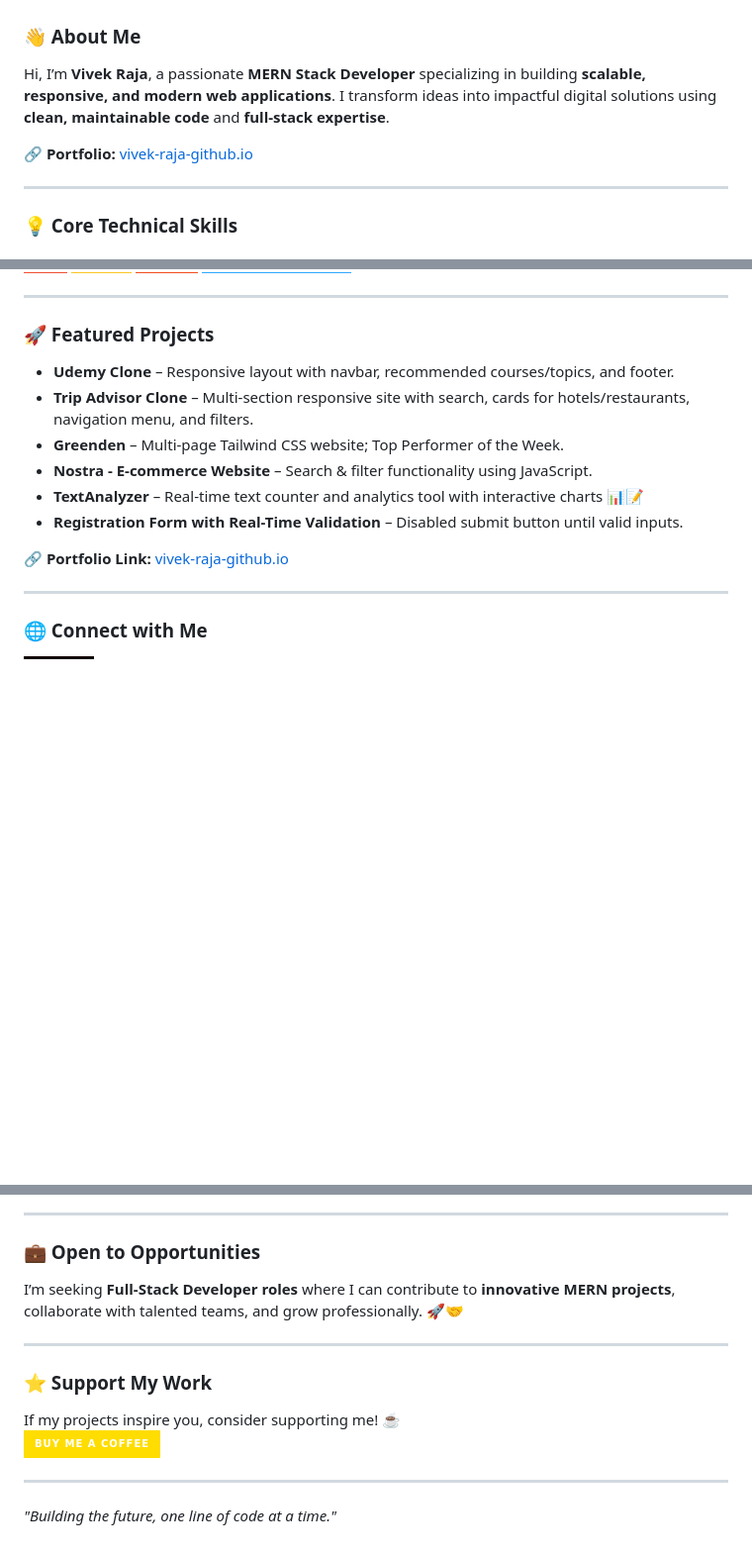
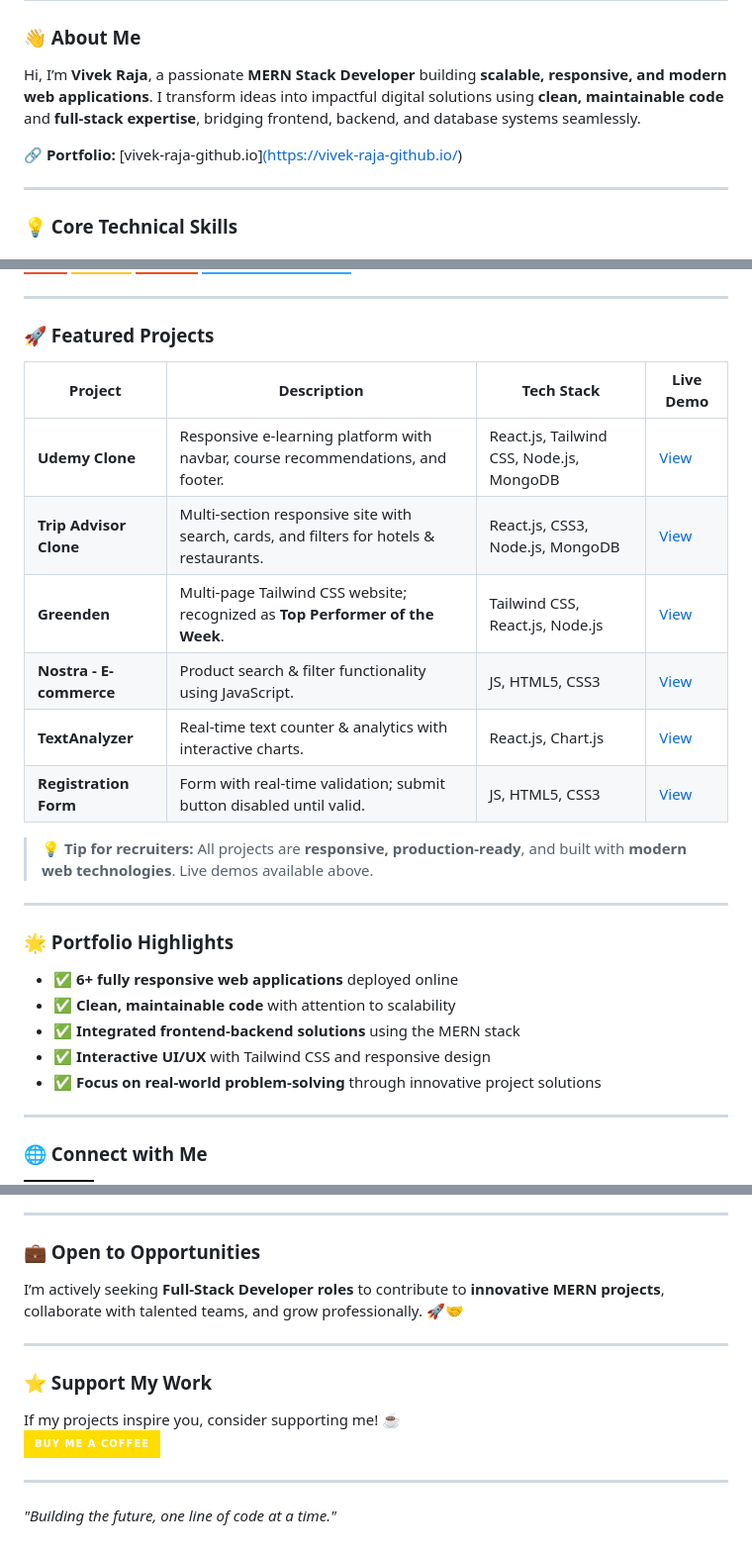
Before and after one commit to VivekRaja01/Vivek-Raja-Github.io, a Markdown page: README.md, 3 parts joined by grey strips. Shown: that part at 99% size. Drawn GitHub-style; badges without logos; blank space fills up the shorter version.

```diff
--- a/README.md
+++ b/README.md
@@ -1,9 +1,9 @@
 # 🚀 Vivek Raja - MERN Stack Developer & Full-Stack Engineer
 
 ### 👋 About Me
-Hi, I’m **Vivek Raja**, a passionate **MERN Stack Developer** specializing in building **scalable, responsive, and modern web applications**. I transform ideas into impactful digital solutions using **clean, maintainable code** and **full-stack expertise**.
+Hi, I’m **Vivek Raja**, a passionate **MERN Stack Developer** building **scalable, responsive, and modern web applications**. I transform ideas into impactful digital solutions using **clean, maintainable code** and **full-stack expertise**, bridging frontend, backend, and database systems seamlessly.
 
-🔗 **Portfolio:** [vivek-raja-github.io](https://vivek-raja-github.io/)
+🔗 **Portfolio:** [vivek-raja-github.io][(https://vivek-raja-github.io/)](https://vivekraja01.github.io/Vivek-Raja-Github.io/)
 
 ---
 
@@ -43,14 +43,25 @@ Hi, I’m **Vivek Raja**, a passionate **MERN Stack Developer** specializing in
 
 ### 🚀 Featured Projects
 
-- **Udemy Clone** – Responsive layout with navbar, recommended courses/topics, and footer.
-- **Trip Advisor Clone** – Multi-section responsive site with search, cards for hotels/restaurants, navigation menu, and filters.
-- **Greenden** – Multi-page Tailwind CSS website; Top Performer of the Week.
-- **Nostra - E-commerce Website** – Search & filter functionality using JavaScript.
-- **TextAnalyzer** – Real-time text counter and analytics tool with interactive charts 📊📝
-- **Registration Form with Real-Time Validation** – Disabled submit button until valid inputs.
+| Project | Description | Tech Stack | Live Demo |
+|---------|-------------|------------|-----------|
+| **Udemy Clone** | Responsive e-learning platform with navbar, course recommendations, and footer. | React.js, Tailwind CSS, Node.js, MongoDB | [View](https://vivek-raja-github.io/udemy-clone) |
+| **Trip Advisor Clone** | Multi-section responsive site with search, cards, and filters for hotels & restaurants. | React.js, CSS3, Node.js, MongoDB | [View](https://vivek-raja-github.io/trip-advisor) |
+| **Greenden** | Multi-page Tailwind CSS website; recognized as **Top Performer of the Week**. | Tailwind CSS, React.js, Node.js | [View](https://vivek-raja-github.io/greenden) |
+| **Nostra - E-commerce** | Product search & filter functionality using JavaScript. | JS, HTML5, CSS3 | [View](https://vivek-raja-github.io/nostra) |
+| **TextAnalyzer** | Real-time text counter & analytics with interactive charts. | React.js, Chart.js | [View](https://vivek-raja-github.io/text-analyzer) |
+| **Registration Form** | Form with real-time validation; submit button disabled until valid. | JS, HTML5, CSS3 | [View](https://vivek-raja-github.io/registration-form) |
 
-🔗 **Portfolio Link:** [vivek-raja-github.io](https://vivek-raja-github.io/)
+> 💡 **Tip for recruiters:** All projects are **responsive, production-ready**, and built with **modern web technologies**. Live demos available above.
+
+---
+
+### 🌟 Portfolio Highlights
+- ✅ **6+ fully responsive web applications** deployed online
+- ✅ **Clean, maintainable code** with attention to scalability
+- ✅ **Integrated frontend-backend solutions** using the MERN stack
+- ✅ **Interactive UI/UX** with Tailwind CSS and responsive design
+- ✅ **Focus on real-world problem-solving** through innovative project solutions
 
 ---
 
@@ -71,7 +82,7 @@ Hi, I’m **Vivek Raja**, a passionate **MERN Stack Developer** specializing in
 ---
 
 ### 💼 Open to Opportunities
-I’m seeking **Full-Stack Developer roles** where I can contribute to **innovative MERN projects**, collaborate with talented teams, and grow professionally. 🚀🤝
+I’m actively seeking **Full-Stack Developer roles** to contribute to **innovative MERN projects**, collaborate with talented teams, and grow professionally. 🚀🤝
 
 ---
 
```
Also changed, not shown: other parts of README.md (+1 -1 lines).
